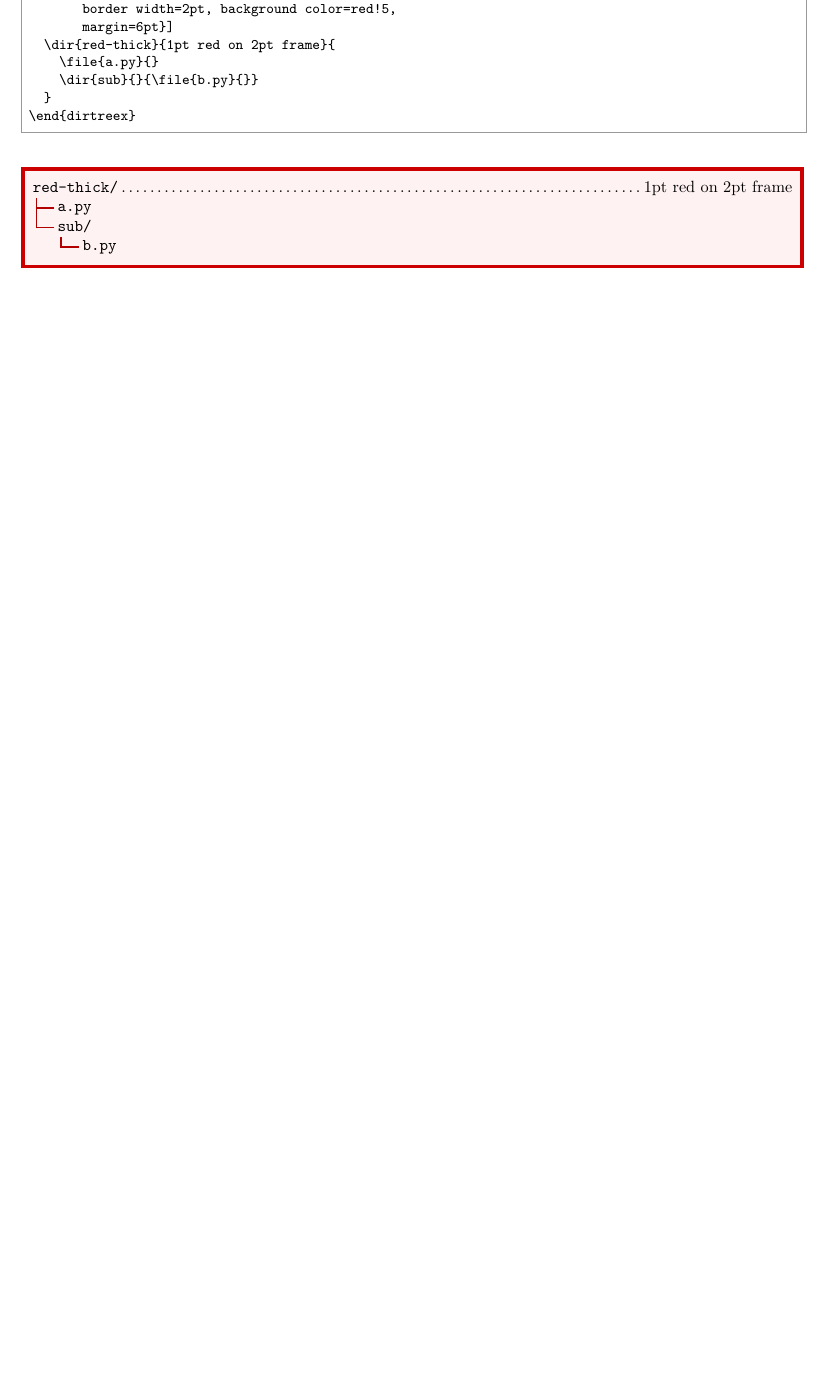
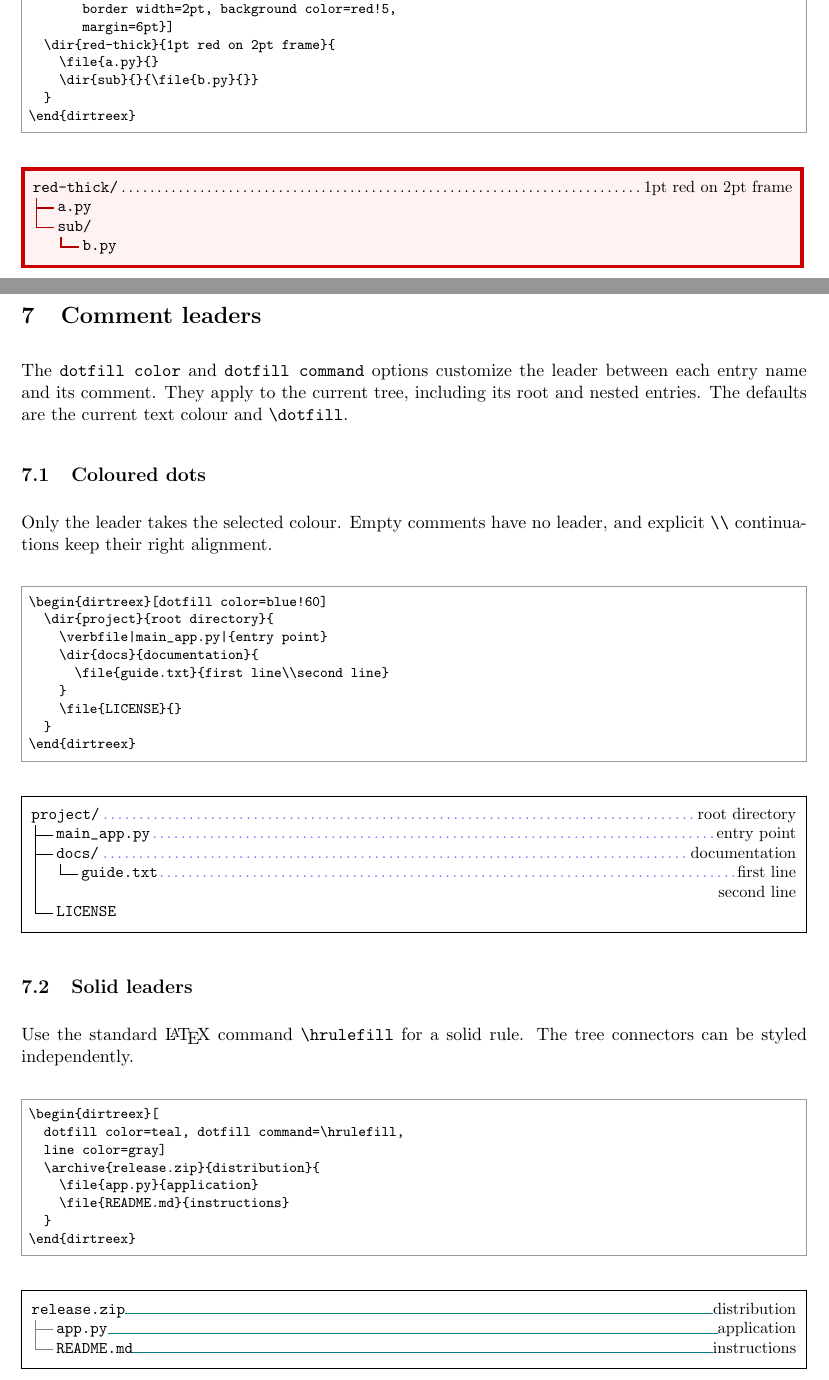
Before and after one commit to CloudCauldron/dirtreex, a LaTeX problem sheet (dirtreex_examples.tex, which reads dirtreex.sty): part of page 14 of 41 before the commit and two parts of pages 14 and 15 of 43 after it, the two joined at a grey line, cut so that both start at the same text, the shorter picture padded with empty space. Compiled offline with pdfLaTeX.

Commit message:
[FEAT] Add configurable comment leader color and fill
Add per-tree dotfill color and dotfill command options through the shared
comment formatter. Inherit the ambient color unless explicitly overridden,
preserving existing output and xcolor blending and masking behavior.

Closes #5

```diff
--- a/dirtreex.sty
+++ b/dirtreex.sty
@@ -120,6 +120,10 @@
 \def\dte@fontsize{\small}
 \def\dte@textstyle{\ttfamily}
 \def\dte@commentstyle{\rmfamily}
+%% An empty selector inherits the current colour without reapplying
+%% xcolor blending or masking to it.
+\def\dte@dotfillcolor{}
+\def\dte@dotfillcommand{\dotfill}
 
 \def\dte@bordercolor{black}
 \def\dte@borderwidth{0.4pt}
@@ -229,6 +233,9 @@
 \pgfkeys{
   /dte/.cd,
   fontsize/.code={\def\dte@fontsize{#1}},
+  %% --- comment leaders ---
+  dotfill color/.code={\def\dte@dotfillcolor{\color{#1}}},
+  dotfill command/.store in=\dte@dotfillcommand,
   %% --- frame box ---
   box/.code={\pgfkeys{/dte/box/.cd,#1}},
   /dte/box/.cd,
@@ -749,7 +758,8 @@
 \def\dte@format@comment#1{%
   \expandafter\let\expandafter\dte@ctmp\csname dte@e#1c\endcsname
   \ifx\dte@ctmp\@empty\else
-    \dotfill{\dte@commentstyle%
+    {\dte@dotfillcolor\dte@dotfillcommand}%
+    {\dte@commentstyle%
       \def\\{\@normalcr\null\hfill\ignorespaces}%
       \dte@ctmp\strut}%
   \fi
--- a/dirtreex_examples.tex
+++ b/dirtreex_examples.tex
@@ -665,3 +665,64 @@ The package clamps the requested elbow radius against half the baseline skip (an
 \clearpage
 
 % ============================================================
+\section{Comment leaders}
+% ============================================================
+
+The \verb|dotfill color| and \verb|dotfill command| options customize the
+leader between each entry name and its comment. They apply to the current
+tree, including its root and nested entries. The defaults are the current
+text colour and \verb|\dotfill|.
+
+\subsection{Coloured dots}
+
+Only the leader takes the selected colour. Empty comments have no leader,
+and explicit \verb|\\| continuations keep their right alignment.
+
+\begin{Verbatim}
+\begin{dirtreex}[dotfill color=blue!60]
+  \dir{project}{root directory}{
+    \verbfile|main_app.py|{entry point}
+    \dir{docs}{documentation}{
+      \file{guide.txt}{first line\\second line}
+    }
+    \file{LICENSE}{}
+  }
+\end{dirtreex}
+\end{Verbatim}
+
+\begin{dirtreex}[dotfill color=blue!60]
+  \dir{project}{root directory}{
+    \verbfile|main_app.py|{entry point}
+    \dir{docs}{documentation}{
+      \file{guide.txt}{first line\\second line}
+    }
+    \file{LICENSE}{}
+  }
+\end{dirtreex}
+
+\subsection{Solid leaders}
+
+Use the standard \LaTeX{} command \verb|\hrulefill| for a solid rule.
+The tree connectors can be styled independently.
+
+\begin{Verbatim}
+\begin{dirtreex}[
+  dotfill color=teal, dotfill command=\hrulefill,
+  line color=gray]
+  \archive{release.zip}{distribution}{
+    \file{app.py}{application}
+    \file{README.md}{instructions}
+  }
+\end{dirtreex}
+\end{Verbatim}
+
+\begin{dirtreex}[
+  dotfill color=teal, dotfill command=\hrulefill,
+  line color=gray]
+  \archive{release.zip}{distribution}{
+    \file{app.py}{application}
+    \file{README.md}{instructions}
+  }
+\end{dirtreex}
+
+\clearpage
```
Also changed, not shown: README.md, dirtreex_examples.pdf, dirtreex.sty (20 more changed lines), dirtreex_examples.tex (45 more changed lines).
